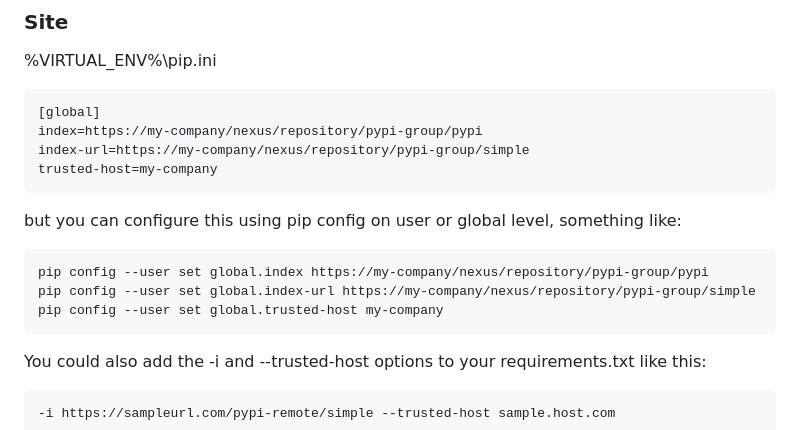
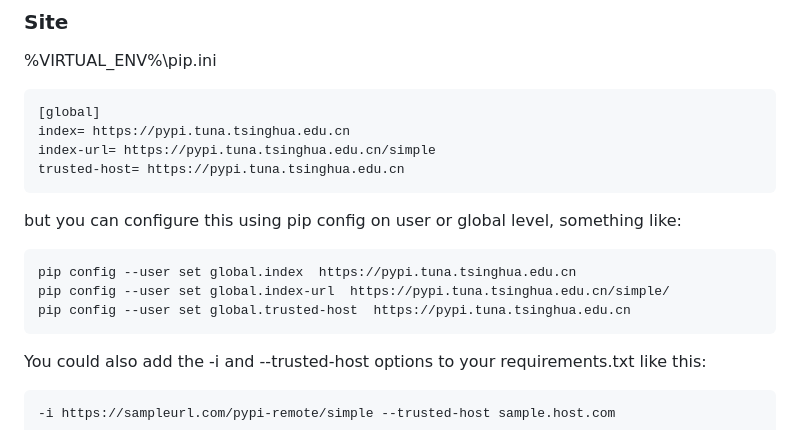
Before and after one commit to sina47822/peykhaks-django, a Markdown page: README.md, the part around the change. Drawn GitHub-style.

````diff
--- a/README.md
+++ b/README.md
@@ -69,15 +69,15 @@ notepad  C:\Users\sina\AppData\Local\pip\pip.ini
 
 ```
 [global]
-index=https://my-company/nexus/repository/pypi-group/pypi
-index-url=https://my-company/nexus/repository/pypi-group/simple
-trusted-host=my-company
+index= https://pypi.tuna.tsinghua.edu.cn
+index-url= https://pypi.tuna.tsinghua.edu.cn/simple
+trusted-host= https://pypi.tuna.tsinghua.edu.cn
 ```
 but you can configure this using pip config on user or global level, something like:
 ```
-pip config --user set global.index https://my-company/nexus/repository/pypi-group/pypi
-pip config --user set global.index-url https://my-company/nexus/repository/pypi-group/simple
-pip config --user set global.trusted-host my-company
+pip config --user set global.index  https://pypi.tuna.tsinghua.edu.cn
+pip config --user set global.index-url  https://pypi.tuna.tsinghua.edu.cn/simple/
+pip config --user set global.trusted-host  https://pypi.tuna.tsinghua.edu.cn
 ```
 You could also add the -i and --trusted-host options to your requirements.txt like this:
 ```
````
